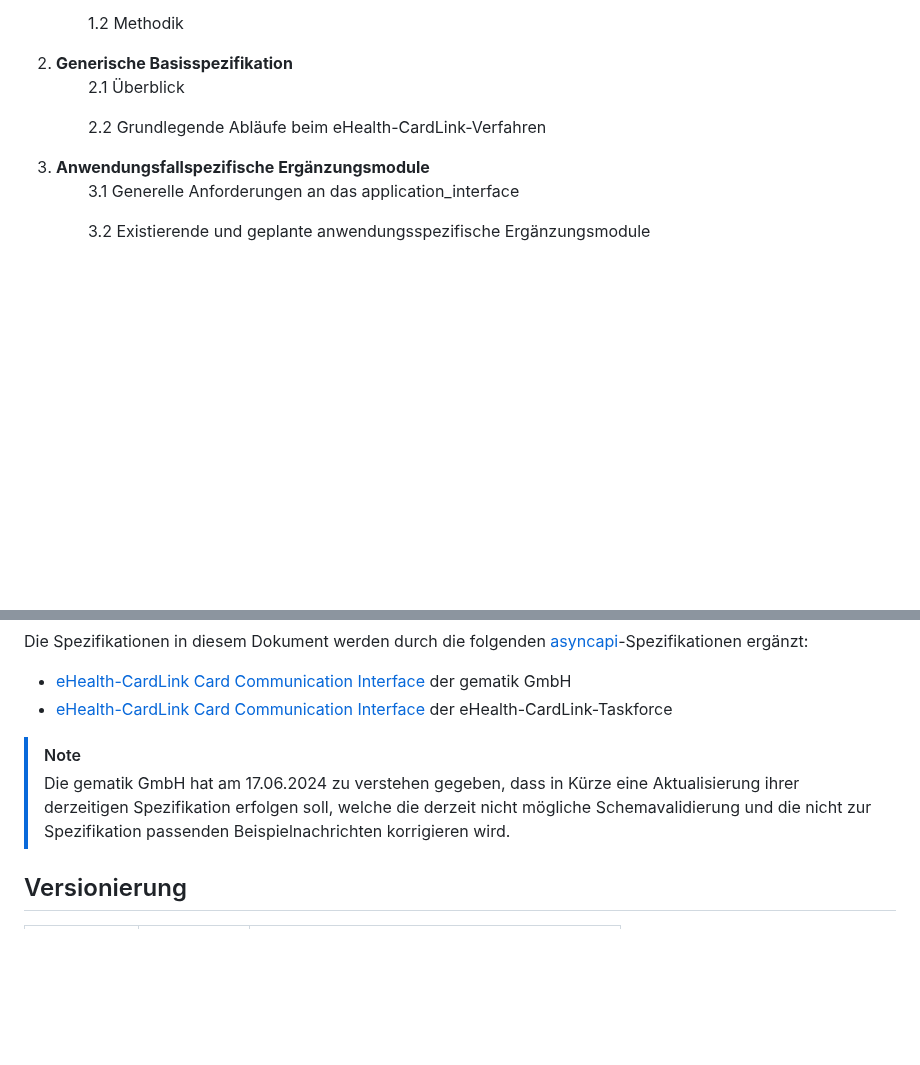
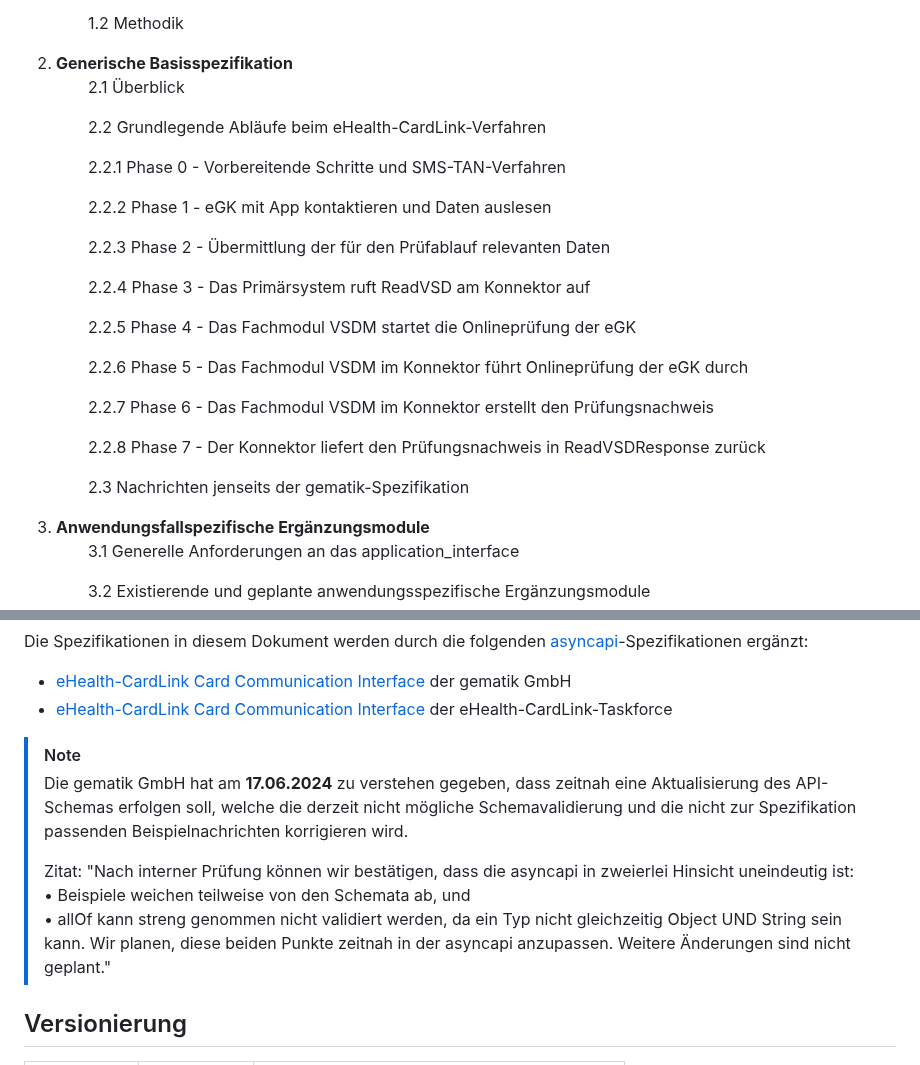
Before and after one commit to eHealthCardLink/Spezifikation, a Markdown page: Spezifikation.md, 2 parts joined by grey strips. Drawn GitHub-style; folded sections open; blank space fills up the shorter version.

```diff
--- a/Spezifikation.md
+++ b/Spezifikation.md
@@ -13,6 +13,15 @@
     <li><b>Generische Basisspezifikation</b></li>
       <ul>2.1 Überblick</ul>
       <ul>2.2 Grundlegende Abläufe beim eHealth-CardLink-Verfahren</ul>
+        <ul>2.2.1 Phase 0 - Vorbereitende Schritte und SMS-TAN-Verfahren</ul>
+        <ul>2.2.2 Phase 1 - eGK mit App kontaktieren und Daten auslesen</ul>
+        <ul>2.2.3 Phase 2 - Übermittlung der für den Prüfablauf relevanten Daten</ul>
+        <ul>2.2.4 Phase 3 - Das Primärsystem ruft ReadVSD am Konnektor auf</ul>
+        <ul>2.2.5 Phase 4 - Das Fachmodul VSDM startet die Onlineprüfung der eGK</ul>
+        <ul>2.2.6 Phase 5 - Das Fachmodul VSDM im Konnektor führt Onlineprüfung der eGK durch</ul>
+        <ul>2.2.7 Phase 6 - Das Fachmodul VSDM im Konnektor erstellt den Prüfungsnachweis</ul>
+        <ul>2.2.8 Phase 7 - Der Konnektor liefert den Prüfungsnachweis in ReadVSDResponse zurück</ul>
+      <ul>2.3 Nachrichten jenseits der gematik-Spezifikation</ul>
     <li><b>Anwendungsfallspezifische Ergänzungsmodule</b></li>
       <ul>3.1 Generelle Anforderungen an das application_interface</ul>
       <ul>3.2 Existierende und geplante anwendungsspezifische Ergänzungsmodule</ul>
@@ -30,8 +39,13 @@ Die Spezifikationen in diesem Dokument werden durch die folgenden [asyncapi](htt
 * [eHealth-CardLink Card Communication Interface](https://github.com/eHealthCardLink/api-ehcl-proposal/blob/additional-messages-reworked/ehcl/asyncapi.yaml) der eHealth-CardLink-Taskforce
 
 > [!NOTE]
-> Die gematik GmbH hat am 17.06.2024 zu verstehen gegeben, dass in Kürze eine Aktualisierung ihrer derzeitigen Spezifikation erfolgen soll,
+> Die gematik GmbH hat am **17.06.2024** zu verstehen gegeben, dass zeitnah eine Aktualisierung des API-Schemas erfolgen soll,
 > welche die derzeit nicht mögliche Schemavalidierung und die nicht zur Spezifikation passenden Beispielnachrichten korrigieren wird.
+>
+> Zitat: "Nach interner Prüfung können wir bestätigen, dass die asyncapi in zweierlei Hinsicht uneindeutig ist:<BR>
+> •	Beispiele weichen teilweise von den Schemata ab, und <BR>
+> •	allOf kann streng genommen nicht validiert werden, da ein Typ nicht gleichzeitig Object UND String sein kann.
+> Wir planen, diese beiden Punkte zeitnah in der asyncapi anzupassen. Weitere Änderungen sind nicht geplant."
 
 ## Versionierung
 
```
Also changed, not shown: other parts of Spezifikation.md (+70 -57 lines).
